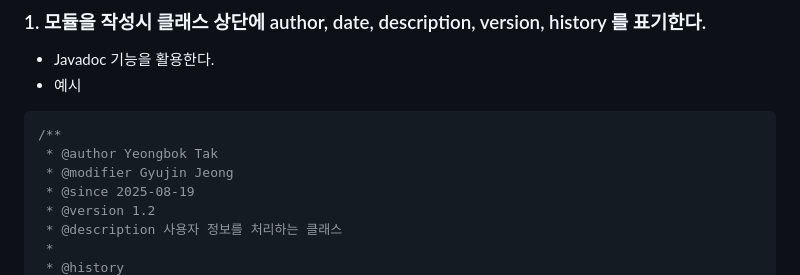
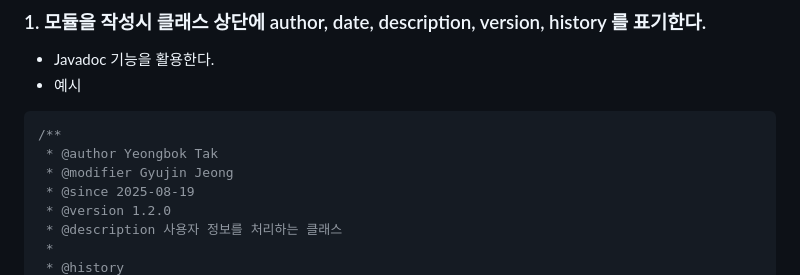
Before and after one commit to esparant/jsl-article-service, a Markdown page: RULE.md, the part around the change printed below. GitHub-like rendering.

```diff
--- a/RULE.md
+++ b/RULE.md
@@ -7,7 +7,7 @@
  * @author Yeongbok Tak
  * @modifier Gyujin Jeong
  * @since 2025-08-19
- * @version 1.2
+ * @version 1.2.0
  * @description 사용자 정보를 처리하는 클래스
  *
  * @history
```
Also changed, not shown: other parts of RULE.md (+3 -3 lines).
